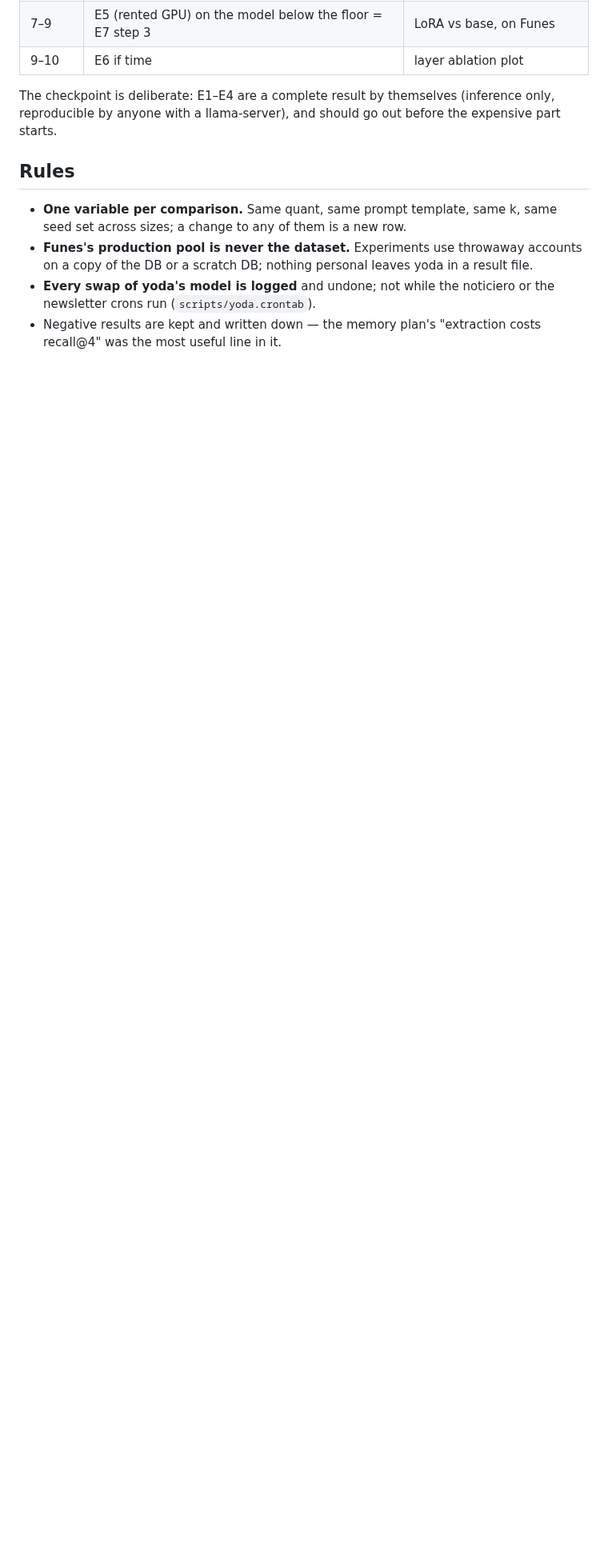
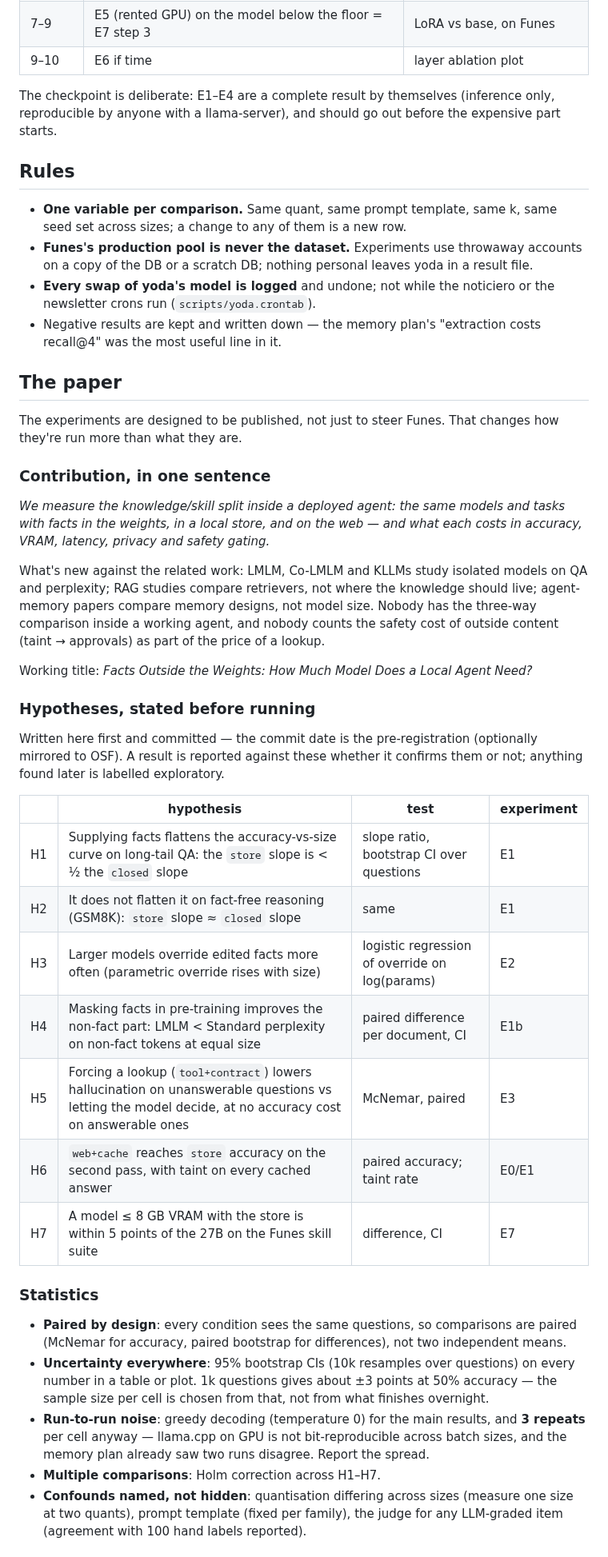
Before and after one commit to JulioAuto2ML/Funes, a Markdown page: docs/knowledge-offload-plan.md, the part around one of its changes. Shown at 80% size. Rendered like a GitHub page; blank space fills up the shorter version.

Commit message:
docs: knowledge offload plan — the paper: contribution, hypotheses, statistics
Co-Authored-By: Claude Opus 5.5 <noreply@anthropic.com>

```diff
--- a/docs/knowledge-offload-plan.md
+++ b/docs/knowledge-offload-plan.md
@@ -414,3 +415,60 @@ out before the expensive part starts.
   noticiero or the newsletter crons run (`scripts/yoda.crontab`).
 - Negative results are kept and written down — the memory plan's
   "extraction costs recall@4" was the most useful line in it.
+
+## The paper
+
+The experiments are designed to be published, not just to steer Funes.
+That changes how they're run more than what they are.
+
+### Contribution, in one sentence
+
+*We measure the knowledge/skill split inside a deployed agent: the same
+models and tasks with facts in the weights, in a local store, and on the
+web — and what each costs in accuracy, VRAM, latency, privacy and safety
+gating.*
+
+What's new against the related work: LMLM, Co-LMLM and KLLMs study isolated
+models on QA and perplexity; RAG studies compare retrievers, not where the
+knowledge should live; agent-memory papers compare memory designs, not
+model size. Nobody has the three-way comparison inside a working agent, and
+nobody counts the safety cost of outside content (taint → approvals) as part
+of the price of a lookup.
+
+Working title: *Facts Outside the Weights: How Much Model Does a Local
+Agent Need?*
+
+### Hypotheses, stated before running
+
+Written here first and committed — the commit date is the pre-registration
+(optionally mirrored to OSF). A result is reported against these whether it
+confirms them or not; anything found later is labelled exploratory.
+
+| | hypothesis | test | experiment |
+|---|---|---|---|
+| H1 | Supplying facts flattens the accuracy-vs-size curve on long-tail QA: the `store` slope is < ½ the `closed` slope | slope ratio, bootstrap CI over questions | E1 |
+| H2 | It does not flatten it on fact-free reasoning (GSM8K): `store` slope ≈ `closed` slope | same | E1 |
+| H3 | Larger models override edited facts more often (parametric override rises with size) | logistic regression of override on log(params) | E2 |
+| H4 | Masking facts in pre-training improves the non-fact part: LMLM < Standard perplexity on non-fact tokens at equal size | paired difference per document, CI | E1b |
+| H5 | Forcing a lookup (`tool+contract`) lowers hallucination on unanswerable questions vs letting the model decide, at no accuracy cost on answerable ones | McNemar, paired | E3 |
+| H6 | `web+cache` reaches `store` accuracy on the second pass, with taint on every cached answer | paired accuracy; taint rate | E0/E1 |
+| H7 | A model ≤ 8 GB VRAM with the store is within 5 points of the 27B on the Funes skill suite | difference, CI | E7 |
+
+### Statistics
+
+- **Paired by design**: every condition sees the same questions, so
+  comparisons are paired (McNemar for accuracy, paired bootstrap for
+  differences), not two independent means.
+- **Uncertainty everywhere**: 95% bootstrap CIs (10k resamples over
+  questions) on every number in a table or plot. 1k questions gives about
+  ±3 points at 50% accuracy — the sample size per cell is chosen from that,
+  not from what finishes overnight.
+- **Run-to-run noise**: greedy decoding (temperature 0) for the main
+  results, and **3 repeats** per cell anyway — llama.cpp on GPU is not
+  bit-reproducible across batch sizes, and the memory plan already saw two
+  runs disagree. Report the spread.
+- **Multiple comparisons**: Holm correction across H1–H7.
+- **Confounds named, not hidden**: quantisation differing across sizes
+  (measure one size at two quants), prompt template (fixed per family), the
+  judge for any LLM-graded item (agreement with 100 hand labels reported).
+
```
Also changed, not shown: other parts of docs/knowledge-offload-plan.md (+37 -3 lines).
